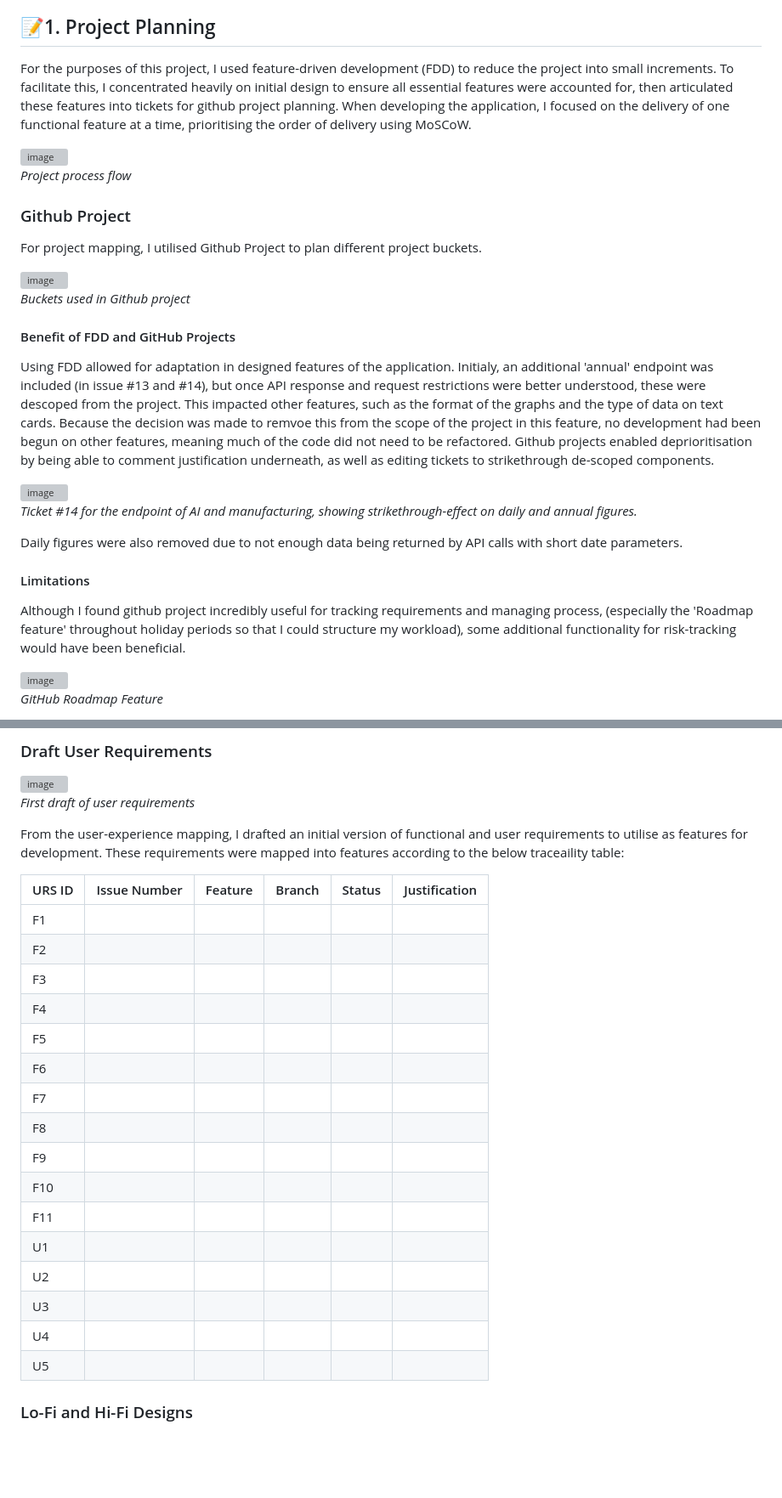
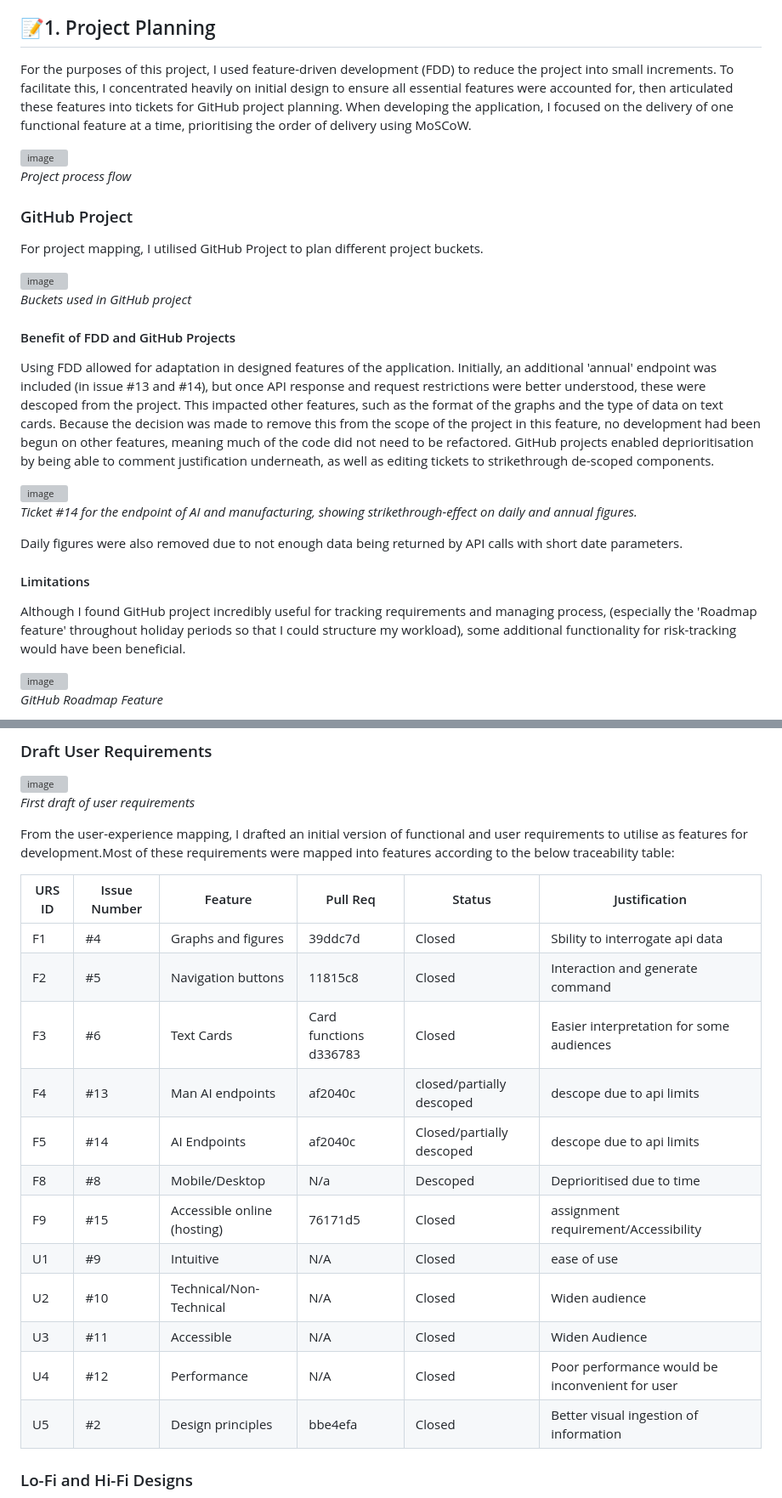
Before and after one commit to UL2663/AE1-Software-Engineering, a Markdown page: README.md, 2 parts joined by grey strips. Shown at 85% size. GitHub-like rendering; blank space fills up the shorter version; grey boxes are pictures that could not be loaded.

```diff
--- a/README.md
+++ b/README.md
@@ -7,24 +7,24 @@ This repository contains the development of this Trend-Tracker tool. This consis
 
 ## 📝1.  Project Planning
 
-For the purposes of this project, I used feature-driven development (FDD) to reduce the project into small increments. To facilitate this, I concentrated heavily on initial design to ensure all essential features were accounted for, then articulated these features into tickets for github project planning. When developing the application, I focused on the delivery of one functional feature at a time, prioritising the order of delivery using MoSCoW.
+For the purposes of this project, I used feature-driven development (FDD) to reduce the project into small increments. To facilitate this, I concentrated heavily on initial design to ensure all essential features were accounted for, then articulated these features into tickets for GitHub project planning. When developing the application, I focused on the delivery of one functional feature at a time, prioritising the order of delivery using MoSCoW.
 
 <img width="1125" height="596" alt="image" src="https://github.com/user-attachments/assets/a56aef38-1fc7-4136-a152-fbeea588773e" />
 
 _Project process flow_
 
-### Github Project
+### GitHub Project
 
-For project mapping, I utilised Github Project to plan different project buckets.
+For project mapping, I utilised GitHub Project to plan different project buckets.
 
 <img width="1817" height="847" alt="image" src="https://github.com/user-attachments/assets/d239c715-21fb-4d90-be07-ee6e4d75e80d" />
 
-_Buckets used in Github project_
+_Buckets used in GitHub project_
 
 #### Benefit of FDD and GitHub Projects
 
 Using FDD allowed for adaptation in designed features of the application.
-Initialy, an additional 'annual' endpoint was included (in issue #13 and #14), but once API response and request restrictions were better understood, these were descoped from the project. This impacted other features, such as the format of the graphs and the type of data on text cards. Because the decision was made to remvoe this from the scope of the project in this feature, no development had been begun on other features, meaning much of the code did not need to be refactored. Github projects enabled deprioritisation by being able to comment justification underneath, as well as editing tickets to strikethrough de-scoped components.
+Initially, an additional 'annual' endpoint was included (in issue #13 and #14), but once API response and request restrictions were better understood, these were descoped from the project. This impacted other features, such as the format of the graphs and the type of data on text cards. Because the decision was made to remove this from the scope of the project in this feature, no development had been begun on other features, meaning much of the code did not need to be refactored. GitHub projects enabled deprioritisation by being able to comment justification underneath, as well as editing tickets to strikethrough de-scoped components.
 
 <img width="1818" height="1234" alt="image" src="https://github.com/user-attachments/assets/9f4bd9f5-5953-4c4c-8b90-e06fb38144eb" />
 
@@ -34,7 +34,7 @@ Daily figures were also removed due to not enough data being returned by API cal
 
 #### Limitations
 
-Although I found github project incredibly useful for tracking requirements and managing process, (especially the 'Roadmap feature' throughout holiday periods so that I could structure my workload), some additional functionality for risk-tracking would have been beneficial.
+Although I found GitHub project incredibly useful for tracking requirements and managing process, (especially the 'Roadmap feature' throughout holiday periods so that I could structure my workload), some additional functionality for risk-tracking would have been beneficial.
 
 <img width="977" height="742" alt="image" src="https://github.com/user-attachments/assets/01dccc29-9bcb-4fa8-8ac7-a7527cc134b0" />
 
@@ -75,26 +75,22 @@ I directly used the outputs of this analysis (especially the post-its) to influe
 
 _First draft of user requirements_
 
-From the user-experience mapping, I drafted an initial version of functional and user requirements to utilise as features for development. These requirements were mapped into features according to the below traceaility table:
+From the user-experience mapping, I drafted an initial version of functional and user requirements to utilise as features for development.Most of these requirements were mapped into features according to the below traceability table:
 
-| URS ID | Issue Number | Feature | Branch | Status | Justification |
+| URS ID | Issue Number | Feature | Pull Req | Status | Justification |
 |--------|--------------|---------|--------|--------|---------------|
-| F1
-| F2
-| F3
-| F4
-| F5
-| F6
-| F7
-| F8
-| F9
-| F10
-| F11
-| U1
-| U2
-| U3
-| U4
-| U5
+| F1 | #4 |        Graphs and figures   | 39ddc7d | Closed | Sbility to interrogate api data
+| F2 | #5 |         Navigation buttons  | 11815c8 | Closed | Interaction and generate command
+| F3 | #6 |        Text Cards           | Card functions d336783 | Closed | Easier interpretation for some audiences
+| F4 | #13 |       Man AI endpoints | af2040c | closed/partially descoped | descope due to api limits
+| F5 | #14 |       AI Endpoints | af2040c | Closed/partially descoped | descope due to api limits
+| F8 | #8 |        Mobile/Desktop  | N/a  |  Descoped | Deprioritised due to time
+| F9 | #15 |       Accessible online (hosting) | 76171d5 | Closed | assignment requirement/Accessibility
+| U1 | #9 |        Intuitive | N/A | Closed | ease of use
+| U2 | #10 |       Technical/Non-Technical | N/A | Closed | Widen audience
+| U3 | #11 |       Accessible |N/A | Closed | Widen Audience
+| U4 | #12 |       Performance | N/A| Closed | Poor performance would be inconvenient for user
+| U5 | #2  |       Design principles | bbe4efa | Closed | Better visual ingestion of information
 
 ### Lo-Fi and Hi-Fi Designs
 
```
Also changed, not shown: other parts of README.md (+105 -15 lines).
